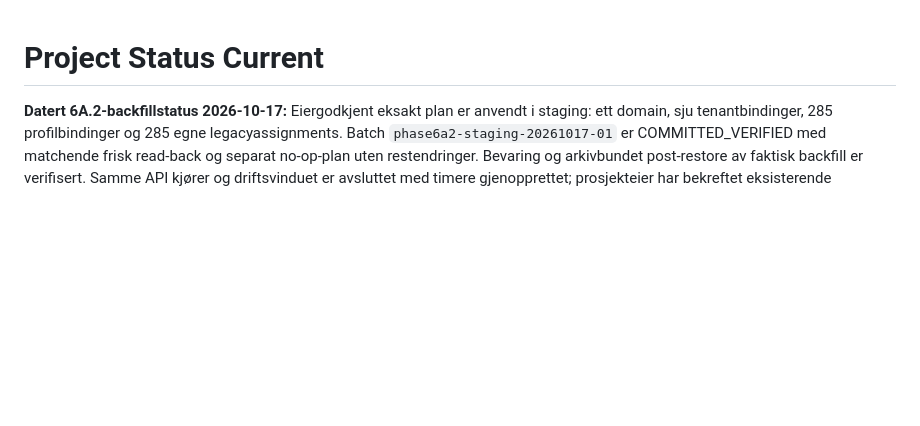
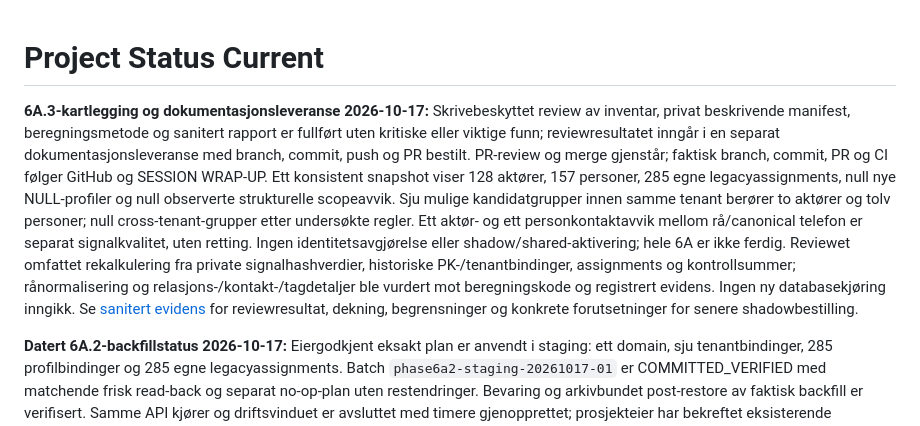
Before and after one commit to fredrik-stack/kreative-norge-crm, a Markdown page: docs/status/PROJECT_STATUS_CURRENT.md, the part around the change. GitHub-like rendering; blank space fills up the shorter version.

Commit message:
docs: publish reviewed phase 6A.3 inventory evidence

```diff
--- a/docs/status/PROJECT_STATUS_CURRENT.md
+++ b/docs/status/PROJECT_STATUS_CURRENT.md
@@ -1,4 +1,6 @@
 # Project Status Current
+
+**6A.3-kartlegging og dokumentasjonsleveranse 2026-10-17:** Skrivebeskyttet review av inventar, privat beskrivende manifest, beregningsmetode og sanitert rapport er fullført uten kritiske eller viktige funn; reviewresultatet inngår i en separat dokumentasjonsleveranse med branch, commit, push og PR bestilt. PR-review og merge gjenstår; faktisk branch, commit, PR og CI følger GitHub og SESSION WRAP-UP. Ett konsistent snapshot viser 128 aktører, 157 personer, 285 egne legacyassignments, null nye NULL-profiler og null observerte strukturelle scopeavvik. Sju mulige kandidatgrupper innen samme tenant berører to aktører og tolv personer; null cross-tenant-grupper etter undersøkte regler. Ett aktør- og ett personkontaktavvik mellom rå/canonical telefon er separat signalkvalitet, uten retting. Ingen identitetsavgjørelse eller shadow/shared-aktivering; hele 6A er ikke ferdig. Reviewet omfattet rekalkulering fra private signalhashverdier, historiske PK-/tenantbindinger, assignments og kontrollsummer; rånormalisering og relasjons-/kontakt-/tagdetaljer ble vurdert mot beregningskode og registrert evidens. Ingen ny databasekjøring inngikk. Se [sanitert evidens](STAGING_PHASE_6A3_DUPLICATE_INVENTORY_2026-10-17.md) for reviewresultat, dekning, begrensninger og konkrete forutsetninger for senere shadowbestilling.
 
 **Datert 6A.2-backfillstatus 2026-10-17:** Eiergodkjent eksakt plan er anvendt i staging: ett domain, sju tenantbindinger, 285 profilbindinger og 285 egne legacyassignments. Batch `phase6a2-staging-20261017-01` er COMMITTED_VERIFIED med matchende frisk read-back og separat no-op-plan uten restendringer. Bevaring og arkivbundet post-restore av faktisk backfill er verifisert. Samme API kjører og driftsvinduet er avsluttet med timere gjenopprettet; prosjekteier har bekreftet eksisterende Editor-/admin-/PUBLIC-lesing uten feil. STAGING VERIFIED / OWNER-CONFIRMED innen avtalt backfill-/bevarings-/lesescope, se [datert evidens](STAGING_PHASE_6A2_BACKFILL_2026-10-17.md). Ingen shared-aktivering eller ferdigmelding av hele 6A. Midlertidig slettebegrensning består; senere catch-up/apply krever separat godkjenning. Skrivebeskyttet review av de åtte dokumentfilene er fullført uten kritiske eller viktige funn. Dokumentasjonen er publisert og PR-reviewet uten blokkerende funn i [PR #80](https://github.com/fredrik-stack/kreative-norge-crm/pull/80). Kontrollert dokumentasjonsmerge er bestilt 2026-10-17; faktisk merge/head og CI følger GitHub og SESSION WRAP-UP. Ingen ny drift eller applygodkjenning inngår. Eldre daterte avsnitt nedenfor beskriver historisk grunnlag.
 
```
Also changed, not shown: docs/status/STAGING_PHASE_6A3_DUPLICATE_INVENTORY_2026-10-17.md (added, +118 -0 lines).
